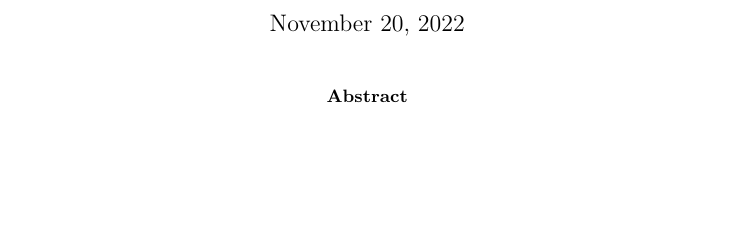
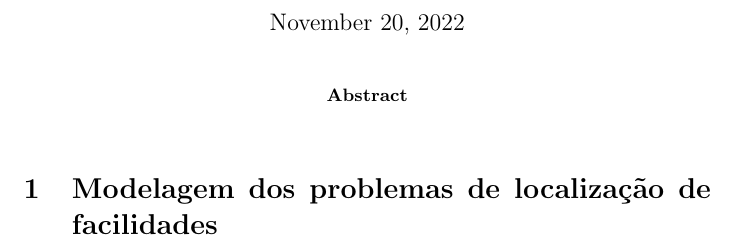
Before and after one commit to AkiraDemenech/MIP_Solvers, a LaTeX paper (doc/relatório.tex): part of the page, cut so that both start at the same text, the shorter picture padded with empty space. Compiled offline with pdfLaTeX.

Commit message:
Seção de modelagem do problema

```diff
--- a/doc/relatório.tex
+++ b/doc/relatório.tex
@@ -1,7 +1,7 @@
 \documentclass[]{article}
 
+%opening
 \title{}
-\author{}
 
 \begin{document}
 
@@ -11,6 +11,7 @@
 
 \end{abstract}
 
+\section{Modelagem dos problemas de localização de facilidades}
 
 
 
```
Also changed, not shown: doc/relatório.pdf (added), 1 other file.
